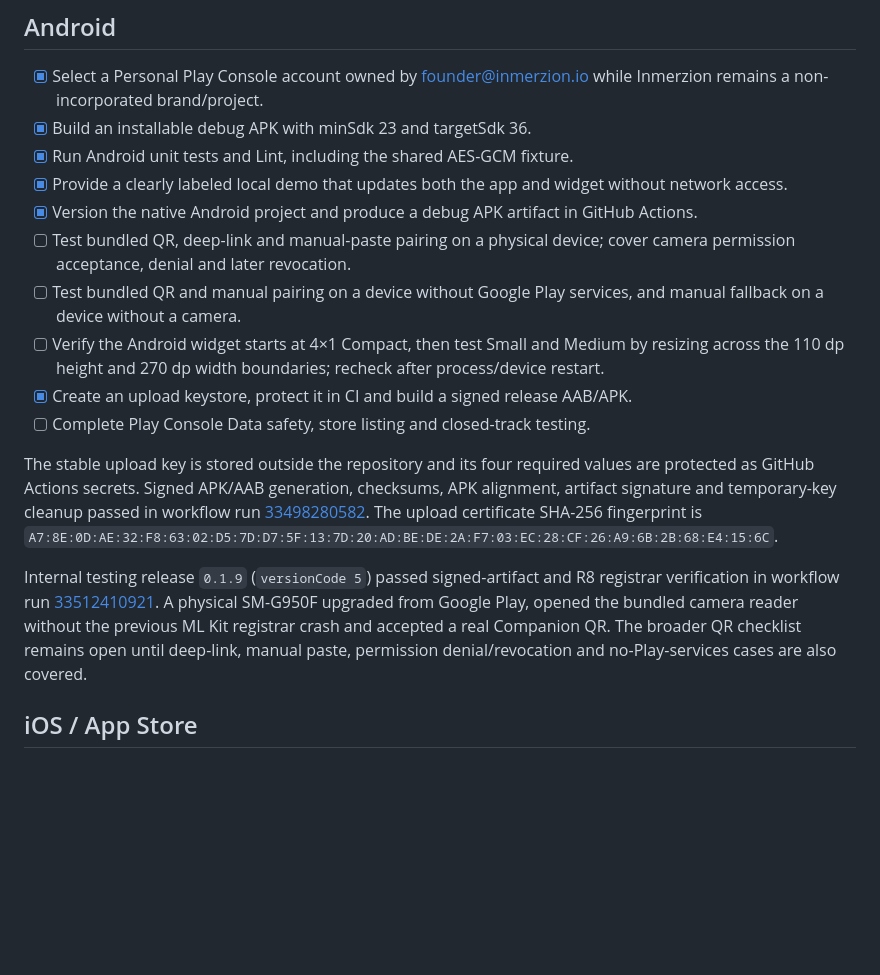
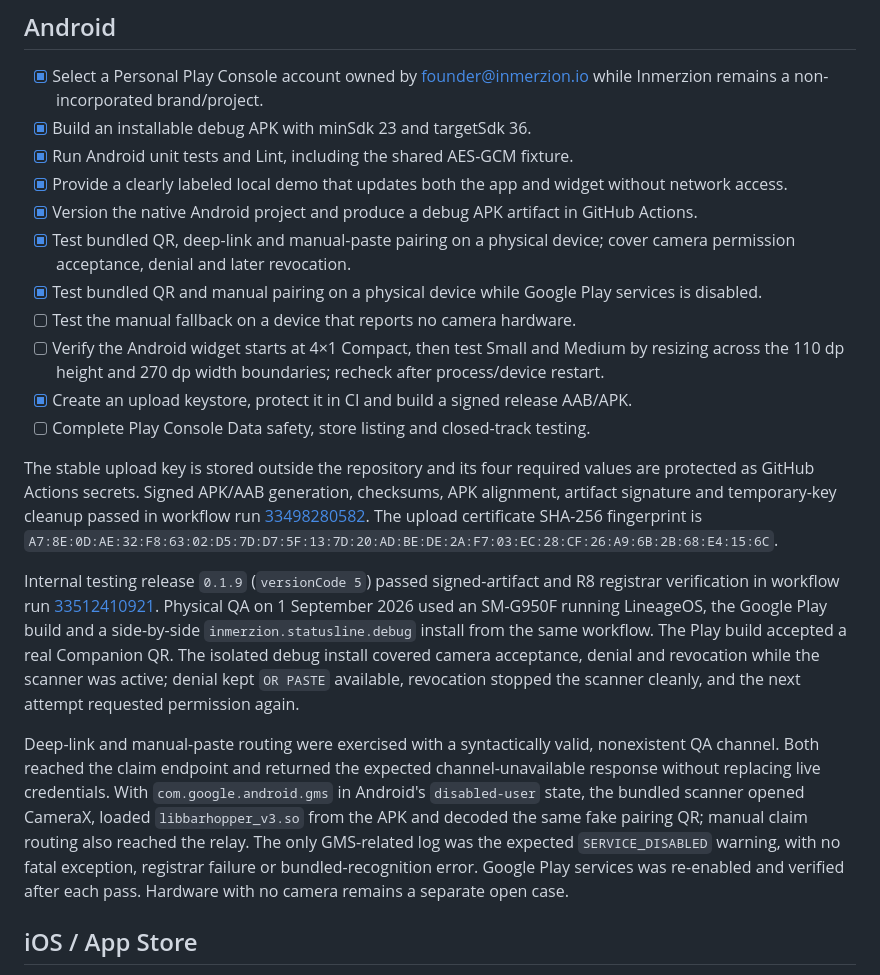
Before and after one commit to arvivares/statusline, a Markdown page: docs/release/public-beta-checklist.md, the part around the change. Rendered like a GitHub page; blank space fills up the shorter version.

Commit message:
Document Android physical pairing QA

```diff
--- a/docs/release/public-beta-checklist.md
+++ b/docs/release/public-beta-checklist.md
@@ -32,15 +32,18 @@ This checklist is the release gate for a tagged desktop-v<version> build. Manual
 - [x] Run Android unit tests and Lint, including the shared AES-GCM fixture.
 - [x] Provide a clearly labeled local demo that updates both the app and widget without network access.
 - [x] Version the native Android project and produce a debug APK artifact in GitHub Actions.
-- [ ] Test bundled QR, deep-link and manual-paste pairing on a physical device; cover camera permission acceptance, denial and later revocation.
-- [ ] Test bundled QR and manual pairing on a device without Google Play services, and manual fallback on a device without a camera.
+- [x] Test bundled QR, deep-link and manual-paste pairing on a physical device; cover camera permission acceptance, denial and later revocation.
+- [x] Test bundled QR and manual pairing on a physical device while Google Play services is disabled.
+- [ ] Test the manual fallback on a device that reports no camera hardware.
 - [ ] Verify the Android widget starts at 4×1 Compact, then test Small and Medium by resizing across the 110 dp height and 270 dp width boundaries; recheck after process/device restart.
 - [x] Create an upload keystore, protect it in CI and build a signed release AAB/APK.
 - [ ] Complete Play Console Data safety, store listing and closed-track testing.
 
 The stable upload key is stored outside the repository and its four required values are protected as GitHub Actions secrets. Signed APK/AAB generation, checksums, APK alignment, artifact signature and temporary-key cleanup passed in workflow run [33498280582](https://github.com/arvivares/statusline/actions/runs/33498280582). The upload certificate SHA-256 fingerprint is `A7:8E:0D:AE:32:F8:63:02:D5:7D:D7:5F:13:7D:20:AD:BE:DE:2A:F7:03:EC:28:CF:26:A9:6B:2B:68:E4:15:6C`.
 
-Internal testing release `0.1.9` (`versionCode 5`) passed signed-artifact and R8 registrar verification in workflow run [33512410921](https://github.com/arvivares/statusline/actions/runs/33512410921). A physical SM-G950F upgraded from Google Play, opened the bundled camera reader without the previous ML Kit registrar crash and accepted a real Companion QR. The broader QR checklist remains open until deep-link, manual paste, permission denial/revocation and no-Play-services cases are also covered.
+Internal testing release `0.1.9` (`versionCode 5`) passed signed-artifact and R8 registrar verification in workflow run [33512410921](https://github.com/arvivares/statusline/actions/runs/33512410921). Physical QA on 1 September 2026 used an SM-G950F running LineageOS, the Google Play build and a side-by-side `inmerzion.statusline.debug` install from the same workflow. The Play build accepted a real Companion QR. The isolated debug install covered camera acceptance, denial and revocation while the scanner was active; denial kept `OR PASTE` available, revocation stopped the scanner cleanly, and the next attempt requested permission again.
+
+Deep-link and manual-paste routing were exercised with a syntactically valid, nonexistent QA channel. Both reached the claim endpoint and returned the expected channel-unavailable response without replacing live credentials. With `com.google.android.gms` in Android's `disabled-user` state, the bundled scanner opened CameraX, loaded `libbarhopper_v3.so` from the APK and decoded the same fake pairing QR; manual claim routing also reached the relay. The only GMS-related log was the expected `SERVICE_DISABLED` warning, with no fatal exception, registrar failure or bundled-recognition error. Google Play services was re-enabled and verified after each pass. Hardware with no camera remains a separate open case.
 
 ## iOS / App Store
 
```
